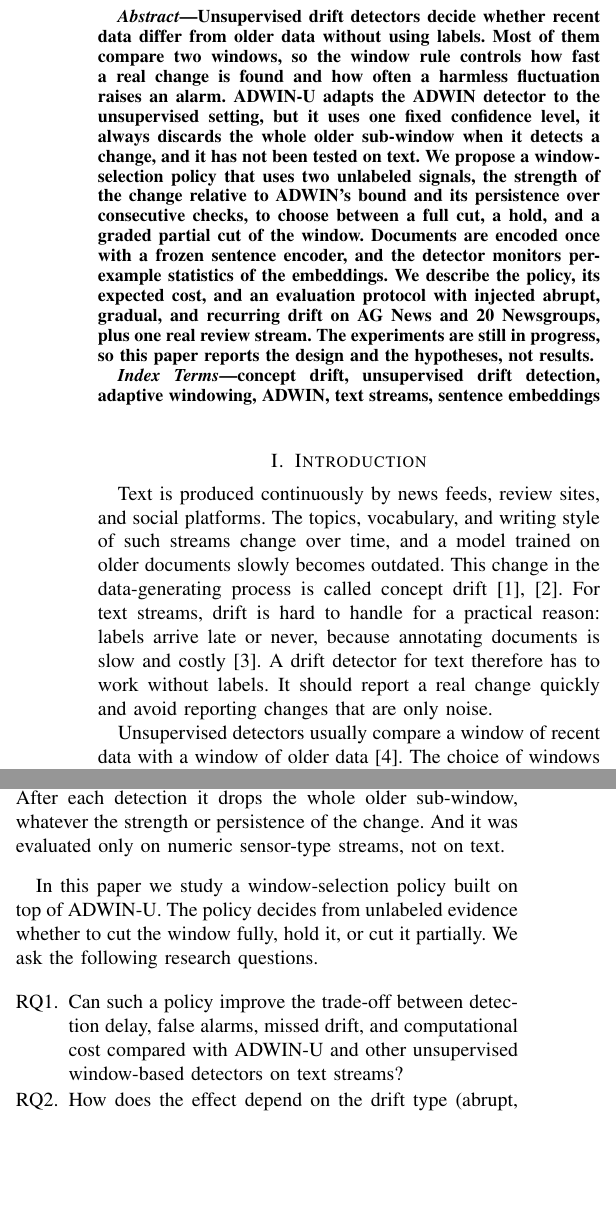
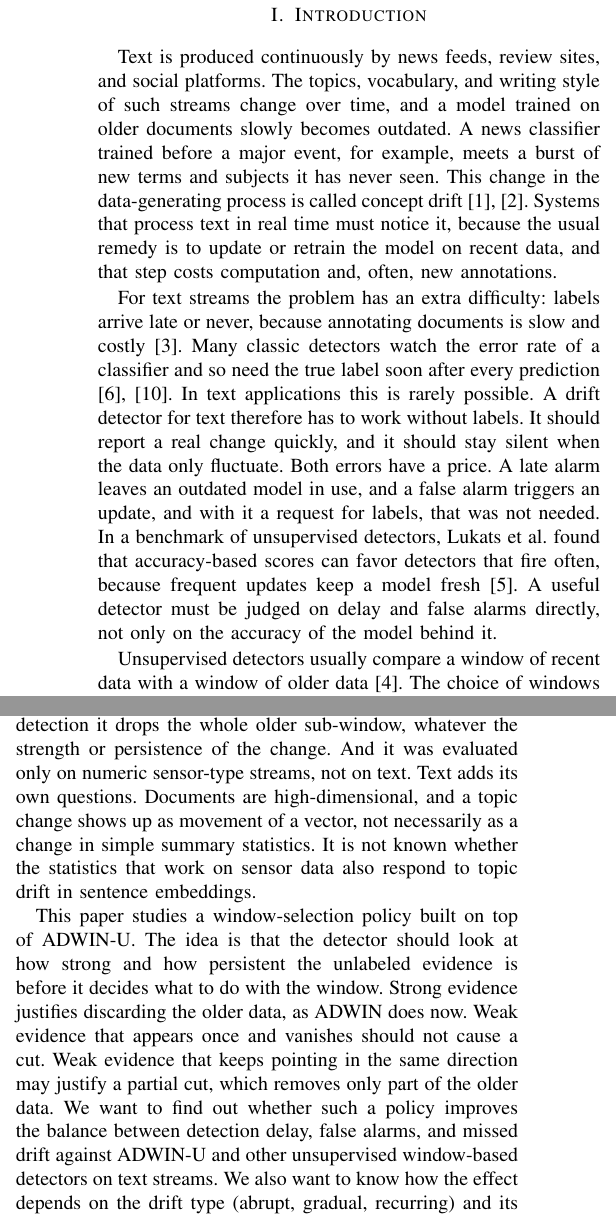
Before and after one commit to Tishat2247019/Real_Time_Streaming, a LaTeX paper (paper_midterm.tex): two parts of the columns of page 1 of 5, joined at a grey line, cut at the place of the change, the shorter picture padded with empty space. Compiled offline with pdfLaTeX.

Commit message:
refactored contents

```diff
--- a/paper_midterm.tex
+++ b/paper_midterm.tex
@@ -24,31 +24,18 @@
 
 \maketitle
 
-\begin{abstract}
-Unsupervised drift detectors decide whether recent data differ from older data without using labels. Most of them compare two windows, so the window rule controls how fast a real change is found and how often a harmless fluctuation raises an alarm. ADWIN-U adapts the ADWIN detector to the unsupervised setting, but it uses one fixed confidence level, it always discards the whole older sub-window when it detects a change, and it has not been tested on text. We propose a window-selection policy that uses two unlabeled signals, the strength of the change relative to ADWIN's bound and its persistence over consecutive checks, to choose between a full cut, a hold, and a graded partial cut of the window. Documents are encoded once with a frozen sentence encoder, and the detector monitors per-example statistics of the embeddings. We describe the policy, its expected cost, and an evaluation protocol with injected abrupt, gradual, and recurring drift on AG News and 20 Newsgroups, plus one real review stream. The experiments are still in progress, so this paper reports the design and the hypotheses, not results.
-\end{abstract}
-
-\begin{IEEEkeywords}
-concept drift, unsupervised drift detection, adaptive windowing, ADWIN, text streams, sentence embeddings
-\end{IEEEkeywords}
-
 %--------------------------------------------------------------------
 \section{Introduction}
 
-Text is produced continuously by news feeds, review sites, and social platforms. The topics, vocabulary, and writing style of such streams change over time, and a model trained on older documents slowly becomes outdated. This change in the data-generating process is called concept drift \cite{gama2014,lu2019}. For text streams, drift is hard to handle for a practical reason: labels arrive late or never, because annotating documents is slow and costly \cite{garcia2024review}. A drift detector for text therefore has to work without labels. It should report a real change quickly and avoid reporting changes that are only noise.
+Text is produced continuously by news feeds, review sites, and social platforms. The topics, vocabulary, and writing style of such streams change over time, and a model trained on older documents slowly becomes outdated. A news classifier trained before a major event, for example, meets a burst of new terms and subjects it has never seen. This change in the data-generating process is called concept drift \cite{gama2014,lu2019}. Systems that process text in real time must notice it, because the usual remedy is to update or retrain the model on recent data, and that step costs computation and, often, new annotations.
 
-Unsupervised detectors usually compare a window of recent data with a window of older data \cite{hinder2024a}. The choice of windows sets a trade-off. A short window reacts quickly but reacts to noise as well. A long window is stable but delays detection. Lukats et al.\ benchmarked unsupervised detectors on real streams and named better window-size selection as open future work \cite{lukats2025}.
+For text streams the problem has an extra difficulty: labels arrive late or never, because annotating documents is slow and costly \cite{garcia2024review}. Many classic detectors watch the error rate of a classifier and so need the true label soon after every prediction \cite{gama2004,bifet2007}. In text applications this is rarely possible. A drift detector for text therefore has to work without labels. It should report a real change quickly, and it should stay silent when the data only fluctuate. Both errors have a price. A late alarm leaves an outdated model in use, and a false alarm triggers an update, and with it a request for labels, that was not needed. In a benchmark of unsupervised detectors, Lukats et al.\ found that accuracy-based scores can favor detectors that fire often, because frequent updates keep a model fresh \cite{lukats2025}. A useful detector must be judged on delay and false alarms directly, not only on the accuracy of the model behind it.
 
-ADWIN \cite{bifet2007} avoids a fixed window size. It keeps a variable-length window and cuts it when two parts of the window have different means according to a Hoeffding-type bound. It is mostly used on classifier errors, which needs labels. ADWIN-U \cite{assis2025} removes this need by monitoring simple statistics of each example, such as skewness and kurtosis. This is a useful step, but three things remain open. Its confidence level $\delta$ is fixed. After each detection it drops the whole older sub-window, whatever the strength or persistence of the change. And it was evaluated only on numeric sensor-type streams, not on text.
+Unsupervised detectors usually compare a window of recent data with a window of older data \cite{hinder2024a}. The choice of windows sets a basic trade-off. A short window reacts quickly but also reacts to noise. A long window is stable but delays detection. The right size also depends on the drift itself: an abrupt change is easy to see in a short window, while a gradual or subtle one may need much more data before it stands out. The same benchmark names better window-size selection as an open topic for future work \cite{lukats2025}.
 
-In this paper we study a window-selection policy built on top of ADWIN-U. The policy decides from unlabeled evidence whether to cut the window fully, hold it, or cut it partially. We ask the following research questions.
+ADWIN \cite{bifet2007} avoids a fixed window size. It keeps a variable-length window and cuts it when two parts of the window have different means according to a Hoeffding-type bound. It is mostly applied to classifier errors, which needs labels. ADWIN-U \cite{assis2025} removes this need by monitoring simple statistics of each example, such as skewness and kurtosis, and it is the closest starting point for our work. Three things remain open in it. Its confidence level $\delta$ is fixed, so the same evidence threshold applies to every kind of change. After each detection it drops the whole older sub-window, whatever the strength or persistence of the change. And it was evaluated only on numeric sensor-type streams, not on text. Text adds its own questions. Documents are high-dimensional, and a topic change shows up as movement of a vector, not necessarily as a change in simple summary statistics. It is not known whether the statistics that work on sensor data also respond to topic drift in sentence embeddings.
 
-\begin{enumerate}[label=RQ\arabic*.]
-\item Can such a policy improve the trade-off between detection delay, false alarms, missed drift, and computational cost compared with ADWIN-U and other unsupervised window-based detectors on text streams?
-\item How does the effect depend on the drift type (abrupt, gradual, recurring) and magnitude (strong or subtle topic change), and which part of the policy explains any gain?
-\item What does the policy cost in time, memory, and window length, and does it stay usable in real time when the embedding step is reported separately?
-\item Do conclusions from streams with injected drift carry over to a naturally evolving stream whose drift points are unknown?
-\end{enumerate}
+This paper studies a window-selection policy built on top of ADWIN-U. The idea is that the detector should look at how strong and how persistent the unlabeled evidence is before it decides what to do with the window. Strong evidence justifies discarding the older data, as ADWIN does now. Weak evidence that appears once and vanishes should not cause a cut. Weak evidence that keeps pointing in the same direction may justify a partial cut, which removes only part of the older data. We want to find out whether such a policy improves the balance between detection delay, false alarms, and missed drift against ADWIN-U and other unsupervised window-based detectors on text streams. We also want to know how the effect depends on the drift type (abrupt, gradual, recurring) and its magnitude, and which part of the policy explains any gain. A third concern is cost: the policy must stay cheap enough for real-time processing once the text-embedding step is reported separately. Finally, results on streams with injected drift may not carry over to real streams, so we also examine a naturally evolving review stream whose drift points are unknown.
 
 The contributions of this work are:
 (i) a precisely defined window-selection policy with a graded cut and a hold state, which contains ADWIN-U as a special case;
```
Also changed, not shown: paper_midterm.tex (6 more changed lines).
